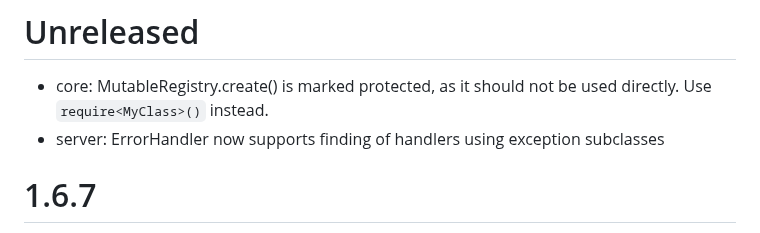
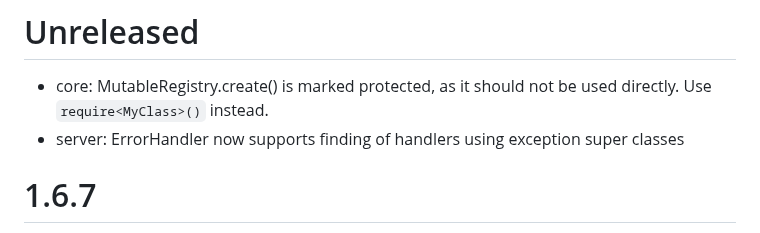
Before and after one commit to codeborne/klite, a Markdown page: CHANGELOG.md, the part around the change. GitHub-like rendering.

Commit message:
fix changelog entry

```diff
--- a/CHANGELOG.md
+++ b/CHANGELOG.md
@@ -1,6 +1,6 @@
 # Unreleased
 * core: MutableRegistry.create() is marked protected, as it should not be used directly. Use `require<MyClass>()` instead.
-* server: ErrorHandler now supports finding of handlers using exception subclasses
+* server: ErrorHandler now supports finding of handlers using exception super classes
 
 # 1.6.7
 * core: Converter can now force initialize type arguments' companion objects
```
